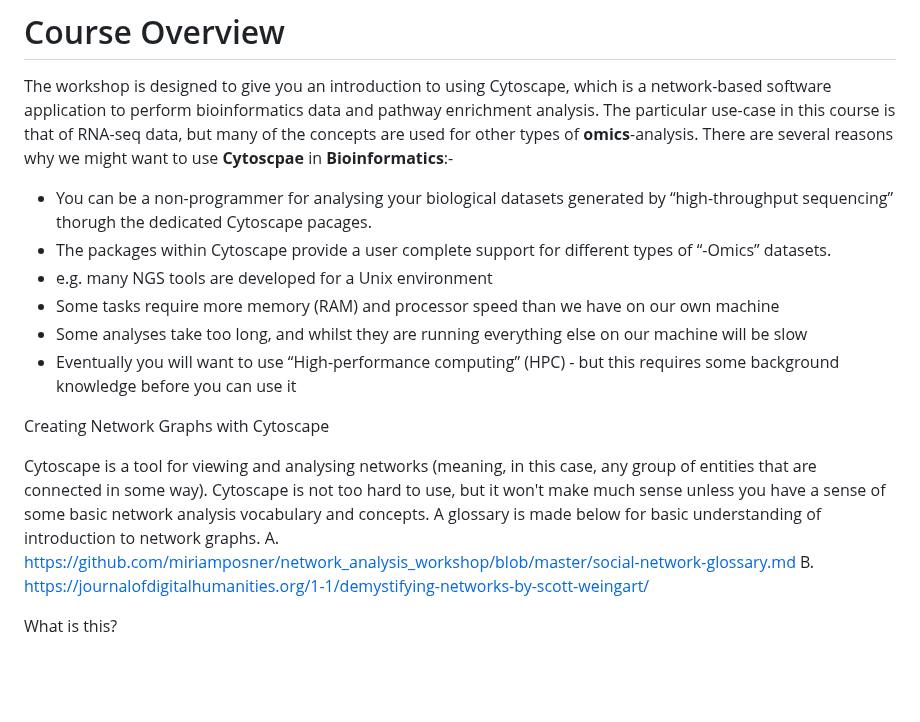
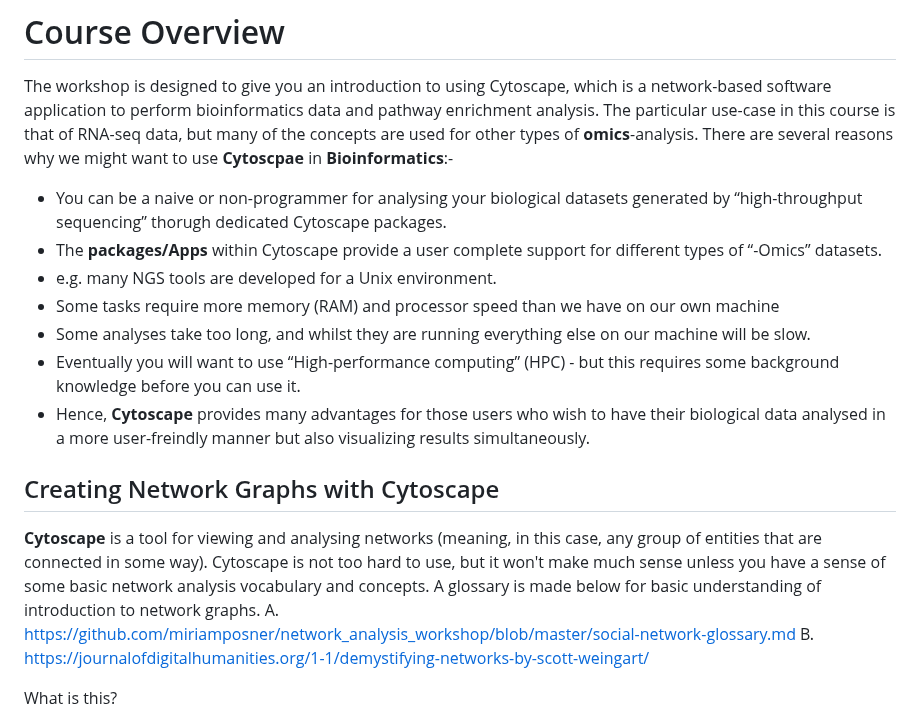
Before and after one commit to a1aks/Cytoscape_Course, a Markdown page: README.md, the part around the change. Drawn GitHub-style; blank space fills up the shorter version.

```diff
--- a/README.md
+++ b/README.md
@@ -10,16 +10,17 @@
 
 # Course Overview
 The workshop is designed to give you an introduction to using Cytoscape, which is a network-based software application to perform bioinformatics data and pathway enrichment analysis. The particular use-case in this course is that of RNA-seq data, but many of the concepts are used for other types of **omics**-analysis. There are several reasons why we might want to use **Cytoscpae** in **Bioinformatics**:-
-* You can be a non-programmer for analysing your biological datasets generated by “high-throughput sequencing” thorugh the dedicated Cytoscape pacages.
-* The packages within Cytoscape provide a user complete support for different types of “-Omics” datasets.
- *	e.g. many NGS tools are developed for a Unix environment
+* You can be a naive or non-programmer for analysing your biological datasets generated by “high-throughput sequencing” thorugh dedicated Cytoscape packages.
+* The **packages/Apps** within Cytoscape provide a user complete support for different types of “-Omics” datasets.
+ *	e.g. many NGS tools are developed for a Unix environment.
 * Some tasks require more memory (RAM) and processor speed than we have on our own machine
-* Some analyses take too long, and whilst they are running everything else on our machine will be slow
-* Eventually you will want to use “High-performance computing” (HPC) - but this requires some background knowledge before you can use it
+* Some analyses take too long, and whilst they are running everything else on our machine will be slow.
+* Eventually you will want to use “High-performance computing” (HPC) - but this requires some background knowledge before you can use it.
+* Hence, **Cytoscape** provides many advantages for those users who wish to have their biological data analysed in a more user-freindly manner but also visualizing results simultaneously.
 
-Creating Network Graphs with Cytoscape
+## Creating Network Graphs with Cytoscape
 
-Cytoscape is a tool for viewing and analysing networks (meaning, in this case, any group of entities that are connected in some way). Cytoscape is not too hard to use, but it won't make much sense unless you have a sense of some basic network analysis vocabulary and concepts. A glossary is made below for basic understanding of introduction to network graphs.
+**Cytoscape** is a tool for viewing and analysing networks (meaning, in this case, any group of entities that are connected in some way). Cytoscape is not too hard to use, but it won't make much sense unless you have a sense of some basic network analysis vocabulary and concepts. A glossary is made below for basic understanding of introduction to network graphs.
 A.	https://github.com/miriamposner/network_analysis_workshop/blob/master/social-network-glossary.md
 B.	https://journalofdigitalhumanities.org/1-1/demystifying-networks-by-scott-weingart/
 
```
